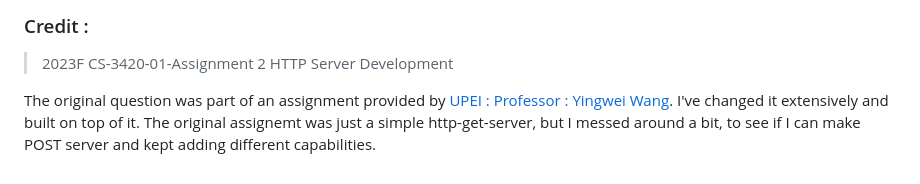
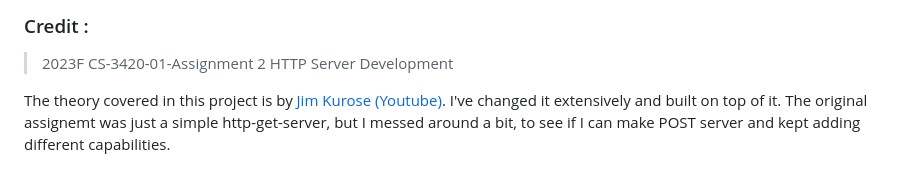
Before and after one commit to ajeetgill/TCP-Socket-to-HTTP-server, a Markdown page: ReadMe.md, the part around the change. GitHub-like rendering.

Commit message:
Proper credit to original author

```diff
--- a/ReadMe.md
+++ b/ReadMe.md
@@ -114,4 +114,5 @@ Run the server program. This server and the client may be in different hosts. He
 > 2023F CS-3420-01-Assignment 2
 > HTTP Server Development
 
-The original question was part of an assignment provided by [UPEI : Professor : Yingwei Wang](http://www.csit.upei.ca/~ywang/). I've changed it extensively and built on top of it. The original assignemt was just a simple http-get-server, but I messed around a bit, to see if I can make POST server and kept adding different capabilities.
+The theory covered in this project is by [Jim Kurose (Youtube)](https://www.youtube.com/@JimKurose).
+I've changed it extensively and built on top of it. The original assignemt was just a simple http-get-server, but I messed around a bit, to see if I can make POST server and kept adding different capabilities.
```
